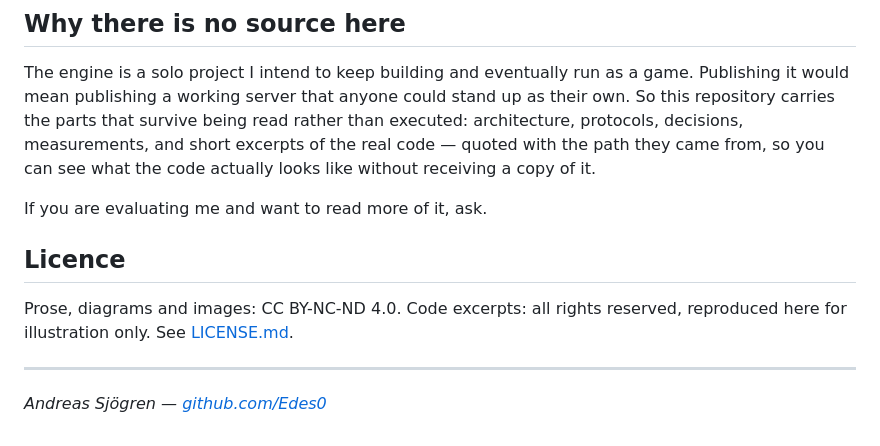
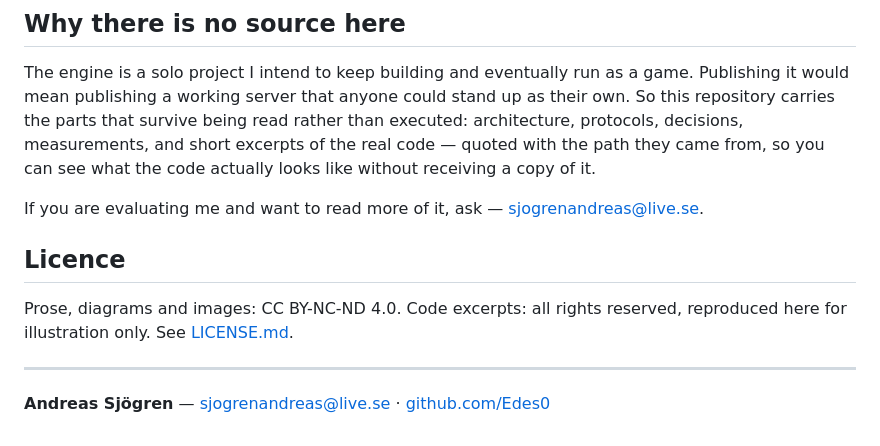
Before and after one commit to Edes0/polyglot-tick-engine, a Markdown page: README.md, the part around the change. GitHub-like rendering.

Commit message:
Add contact address
Reachable from the write-up itself rather than only through GitHub.

```diff
--- a/README.md
+++ b/README.md
@@ -90,7 +90,7 @@ carries the parts that survive being read rather than executed: architecture, pr
 measurements, and short excerpts of the real code — quoted with the path they came from, so you can
 see what the code actually looks like without receiving a copy of it.
 
-If you are evaluating me and want to read more of it, ask.
+If you are evaluating me and want to read more of it, ask — [sjogrenandreas@live.se](mailto:sjogrenandreas@live.se).
 
 ## Licence
 
@@ -99,4 +99,4 @@ for illustration only. See [LICENSE.md](LICENSE.md).
 
 ---
 
-*Andreas Sjögren — [github.com/Edes0](https://github.com/Edes0)*
+**Andreas Sjögren** — [sjogrenandreas@live.se](mailto:sjogrenandreas@live.se) · [github.com/Edes0](https://github.com/Edes0)
```
